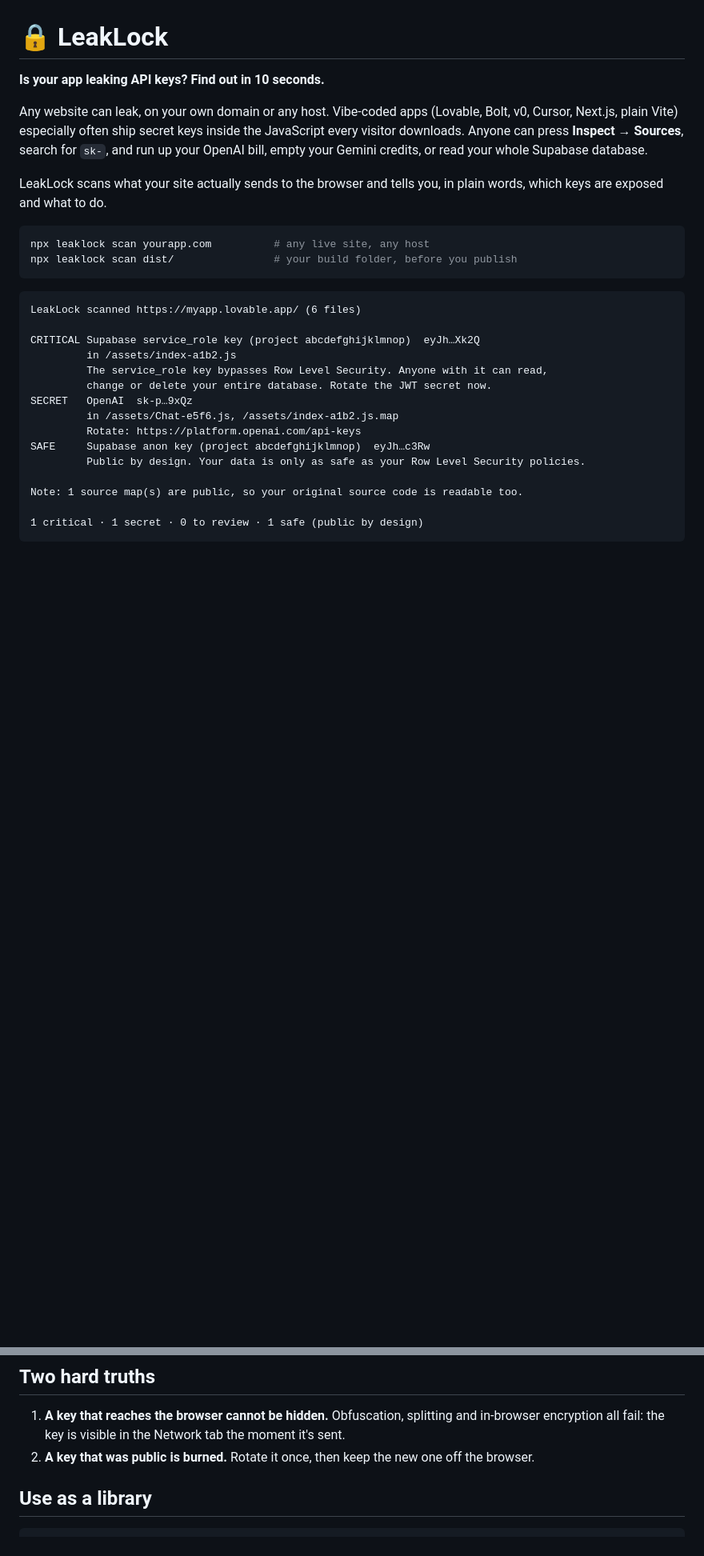
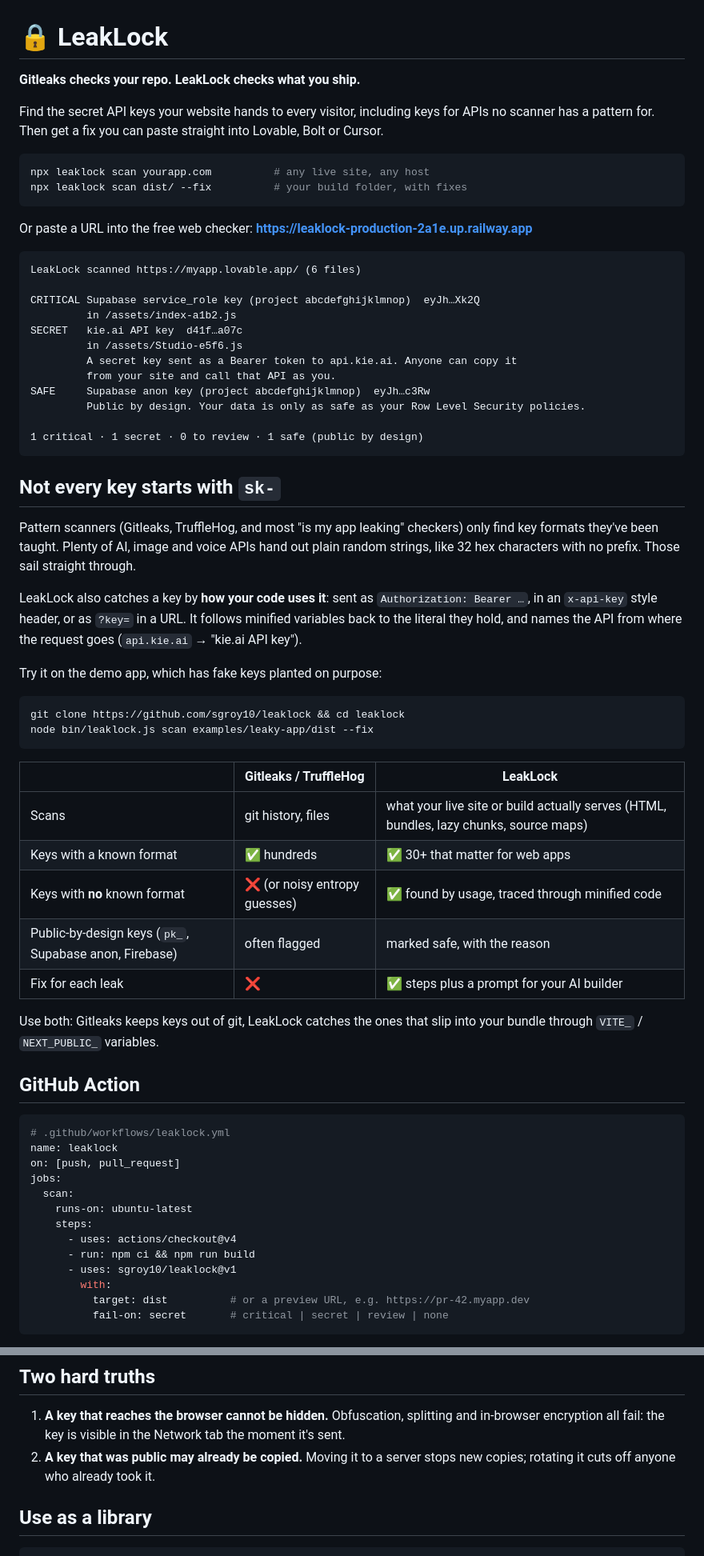
Before and after one commit to sgroy10/Leaklock, a Markdown page: README.md, 2 parts joined by grey strips. Shown at 80% size. GitHub-like rendering; blank space fills up the shorter version.

Commit message:
v0.2: unknown-key demo, fix prompts, GitHub Action, new landing page

````diff
--- a/README.md
+++ b/README.md
@@ -1,30 +1,69 @@
 # 🔒 LeakLock
 
-**Is your app leaking API keys? Find out in 10 seconds.**
+**Gitleaks checks your repo. LeakLock checks what you ship.**
 
-Any website can leak, on your own domain or any host. Vibe-coded apps (Lovable, Bolt, v0, Cursor, Next.js, plain Vite) especially often ship secret keys inside the JavaScript every visitor downloads. Anyone can press **Inspect → Sources**, search for `sk-`, and run up your OpenAI bill, empty your Gemini credits, or read your whole Supabase database.
-
-LeakLock scans what your site actually sends to the browser and tells you, in plain words, which keys are exposed and what to do.
+Find the secret API keys your website hands to every visitor, including keys for APIs no scanner has a pattern for. Then get a fix you can paste straight into Lovable, Bolt or Cursor.
 
 ```bash
 npx leaklock scan yourapp.com          # any live site, any host
-npx leaklock scan dist/                # your build folder, before you publish
+npx leaklock scan dist/ --fix          # your build folder, with fixes
 ```
+
+Or paste a URL into the free web checker: **https://leaklock-production-2a1e.up.railway.app**
 
 ```
 LeakLock scanned https://myapp.lovable.app/ (6 files)
 
 CRITICAL Supabase service_role key (project abcdefghijklmnop)  eyJh…Xk2Q
          in /assets/index-a1b2.js
-         The service_role key bypasses Row Level Security. Anyone with it can read,
-         change or delete your entire database. Rotate the JWT secret now.
-SECRET   OpenAI  sk-p…9xQz
-         in /assets/Chat-e5f6.js, /assets/index-a1b2.js.map
-         Rotate: https://platform.openai.com/api-keys
+SECRET   kie.ai API key  d41f…a07c
+         in /assets/Studio-e5f6.js
+         A secret key sent as a Bearer token to api.kie.ai. Anyone can copy it
+         from your site and call that API as you.
 SAFE     Supabase anon key (project abcdefghijklmnop)  eyJh…c3Rw
          Public by design. Your data is only as safe as your Row Level Security policies.
 
-Note: 1 source map(s) are public, so your original source code is readable too.
-
 1 critical · 1 secret · 0 to review · 1 safe (public by design)
 ```
+
+## Not every key starts with `sk-`
+
+Pattern scanners (Gitleaks, TruffleHog, and most "is my app leaking" checkers) only find key formats they've been taught. Plenty of AI, image and voice APIs hand out plain random strings, like 32 hex characters with no prefix. Those sail straight through.
+
+LeakLock also catches a key by **how your code uses it**: sent as `Authorization: Bearer …`, in an `x-api-key` style header, or as `?key=` in a URL. It follows minified variables back to the literal they hold, and names the API from where the request goes (`api.kie.ai` → "kie.ai API key").
+
+Try it on the demo app, which has fake keys planted on purpose:
+
+```bash
+git clone https://github.com/sgroy10/leaklock && cd leaklock
+node bin/leaklock.js scan examples/leaky-app/dist --fix
+```
+
+| | Gitleaks / TruffleHog | LeakLock |
+|---|---|---|
+| Scans | git history, files | what your live site or build actually serves (HTML, bundles, lazy chunks, source maps) |
+| Keys with a known format | ✅ hundreds | ✅ 30+ that matter for web apps |
+| Keys with **no** known format | ❌ (or noisy entropy guesses) | ✅ found by usage, traced through minified code |
+| Public-by-design keys (`pk_`, Supabase anon, Firebase) | often flagged | marked safe, with the reason |
+| Fix for each leak | ❌ | ✅ steps plus a prompt for your AI builder |
+
+Use both: Gitleaks keeps keys out of git, LeakLock catches the ones that slip into your bundle through `VITE_` / `NEXT_PUBLIC_` variables.
+
+## GitHub Action
+
+```yaml
+# .github/workflows/leaklock.yml
+name: leaklock
+on: [push, pull_request]
+jobs:
+  scan:
+    runs-on: ubuntu-latest
+    steps:
+      - uses: actions/checkout@v4
+      - run: npm ci && npm run build
+      - uses: sgroy10/leaklock@v1
+        with:
+          target: dist          # or a preview URL, e.g. https://pr-42.myapp.dev
+          fail-on: secret       # critical | secret | review | none
+```
+
@@ -54,7 +102,7 @@ Missing a provider? Open an issue or a PR: rules live in [`src/rules.js`](src/ru
 ## Two hard truths
 
 1. **A key that reaches the browser cannot be hidden.** Obfuscation, splitting and in-browser encryption all fail: the key is visible in the Network tab the moment it's sent.
-2. **A key that was public is burned.** Rotate it once, then keep the new one off the browser.
+2. **A key that was public may already be copied.** Moving it to a server stops new copies; rotating it cuts off anyone who already took it.
 
 ## Use as a library
 
````
Also changed, not shown: other parts of README.md (+17 -3 lines).
